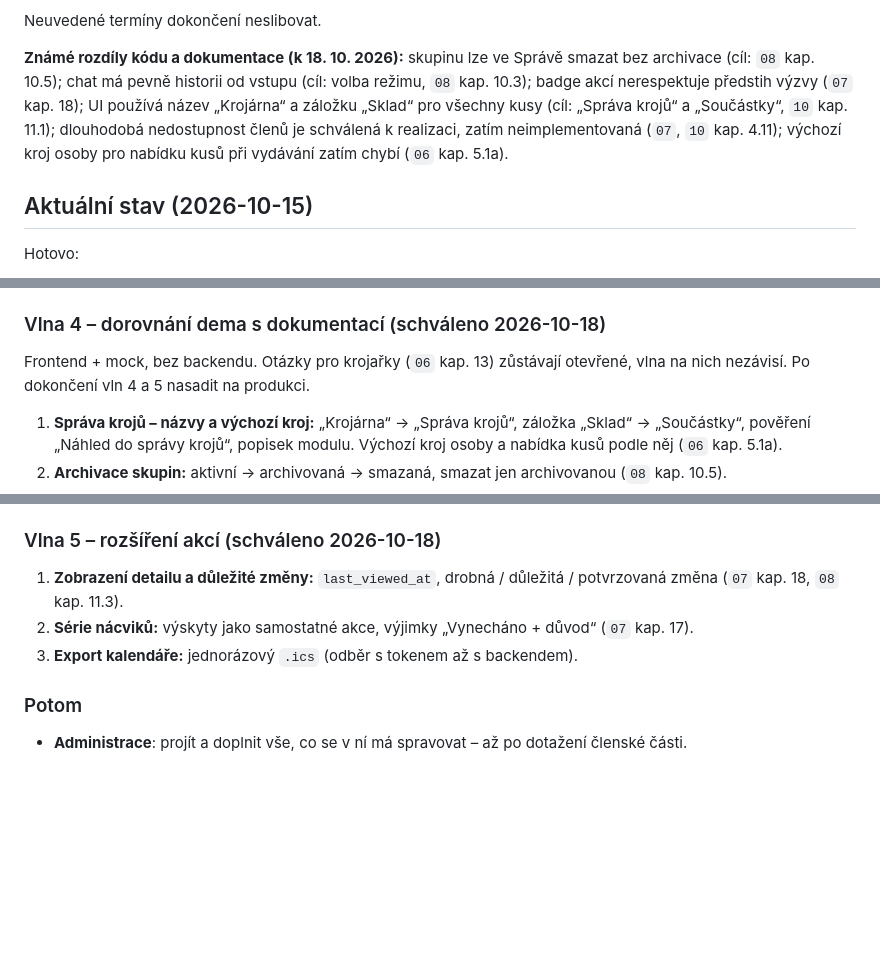
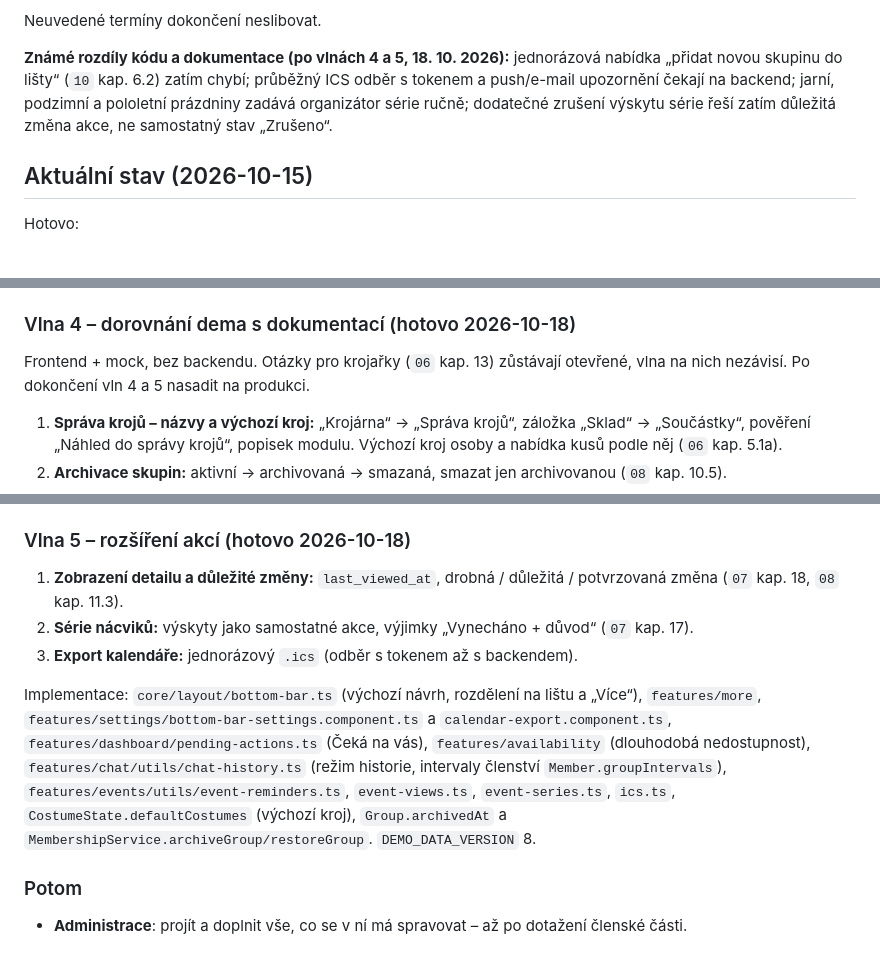
Before and after one commit to folklorista/splk, a Markdown page: docs/03-postup-vyvoje.md, 3 parts joined by grey strips. Rendered like a GitHub page; blank space fills up the shorter version.

```diff
--- a/docs/03-postup-vyvoje.md
+++ b/docs/03-postup-vyvoje.md
@@ -25,7 +25,7 @@ Při příštím plánování rozlišit:
 
 Neuvedené termíny dokončení neslibovat.
 
-**Známé rozdíly kódu a dokumentace (k 18. 10. 2026):** skupinu lze ve Správě smazat bez archivace (cíl: `08` kap. 10.5); chat má pevně historii od vstupu (cíl: volba režimu, `08` kap. 10.3); badge akcí nerespektuje předstih výzvy (`07` kap. 18); UI používá název „Krojárna“ a záložku „Sklad“ pro všechny kusy (cíl: „Správa krojů“ a „Součástky“, `10` kap. 11.1); dlouhodobá nedostupnost členů je schválená k realizaci, zatím neimplementovaná (`07`, `10` kap. 4.11); výchozí kroj osoby pro nabídku kusů při vydávání zatím chybí (`06` kap. 5.1a).
+**Známé rozdíly kódu a dokumentace (po vlnách 4 a 5, 18. 10. 2026):** jednorázová nabídka „přidat novou skupinu do lišty“ (`10` kap. 6.2) zatím chybí; průběžný ICS odběr s tokenem a push/e-mail upozornění čekají na backend; jarní, podzimní a pololetní prázdniny zadává organizátor série ručně; dodatečné zrušení výskytu série řeší zatím důležitá změna akce, ne samostatný stav „Zrušeno“.
 
 ## Aktuální stav (2026-10-15)
 
@@ -358,7 +358,7 @@ Implementace: `posts/utils/mentions.ts` (token `@[member:ID]`, vykreslení po se
 - **Nastavení – vzhled**: světlý / tmavý / automatický režim. Barvy přes CSS proměnné, volba uložená v zařízení.
 - **Nastavení – další**: velikost písma (normální / větší / největší), výchozí zobrazení stránky Akce (seznam / kalendář), omezení animací (`prefers-reduced-motion`). Volbu fontu nedoporučuji.
 
-### Vlna 4 – dorovnání dema s dokumentací (schváleno 2026-10-18)
+### Vlna 4 – dorovnání dema s dokumentací (hotovo 2026-10-18)
 
 Frontend + mock, bez backendu. Otázky pro krojařky (`06` kap. 13) zůstávají otevřené, vlna na nich nezávisí. Po dokončení vln 4 a 5 nasadit na produkci.
 
@@ -370,11 +370,13 @@ Frontend + mock, bez backendu. Otázky pro krojařky (`06` kap. 13) zůstávají
 6. **„Čeká na vás“ na Přehledu:** jeden blok povinností napříč moduly (`10` kap. 7.2).
 7. **Osobní spodní lišta:** Přehled + 4 volitelná místa, „Více“, Nastavení → Spodní lišta, „Moje místa“ (`10` kap. 6–7.4).
 
-### Vlna 5 – rozšíření akcí (schváleno 2026-10-18)
+### Vlna 5 – rozšíření akcí (hotovo 2026-10-18)
 
 1. **Zobrazení detailu a důležité změny:** `last_viewed_at`, drobná / důležitá / potvrzovaná změna (`07` kap. 18, `08` kap. 11.3).
 2. **Série nácviků:** výskyty jako samostatné akce, výjimky „Vynecháno + důvod“ (`07` kap. 17).
 3. **Export kalendáře:** jednorázový `.ics` (odběr s tokenem až s backendem).
+
+Implementace: `core/layout/bottom-bar.ts` (výchozí návrh, rozdělení na lištu a „Více“), `features/more`, `features/settings/bottom-bar-settings.component.ts` a `calendar-export.component.ts`, `features/dashboard/pending-actions.ts` (Čeká na vás), `features/availability` (dlouhodobá nedostupnost), `features/chat/utils/chat-history.ts` (režim historie, intervaly členství `Member.groupIntervals`), `features/events/utils/event-reminders.ts`, `event-views.ts`, `event-series.ts`, `ics.ts`, `CostumeState.defaultCostumes` (výchozí kroj), `Group.archivedAt` a `MembershipService.archiveGroup/restoreGroup`. `DEMO_DATA_VERSION` 8.
 
 ### Potom
 
```
Also changed, not shown: docs/10-navigace-a-struktura-menu.md (+19 -15 lines).
